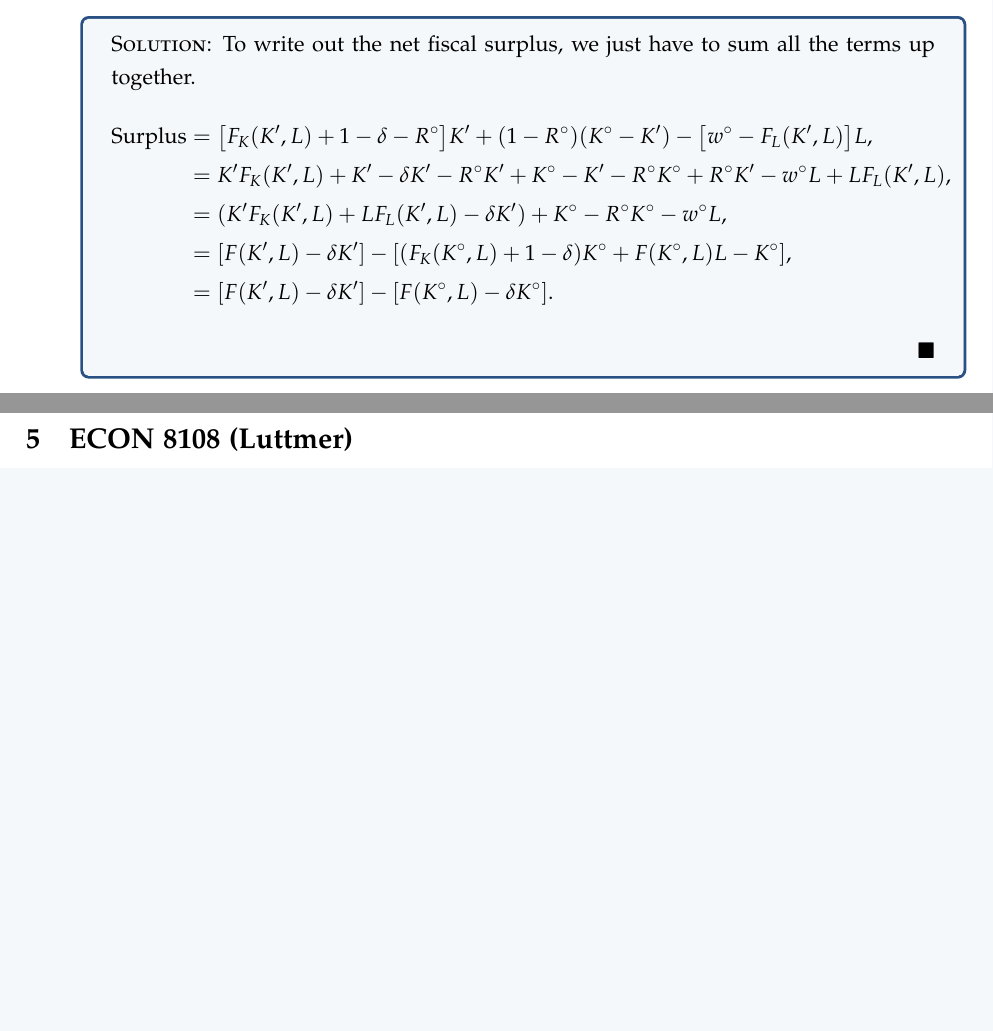
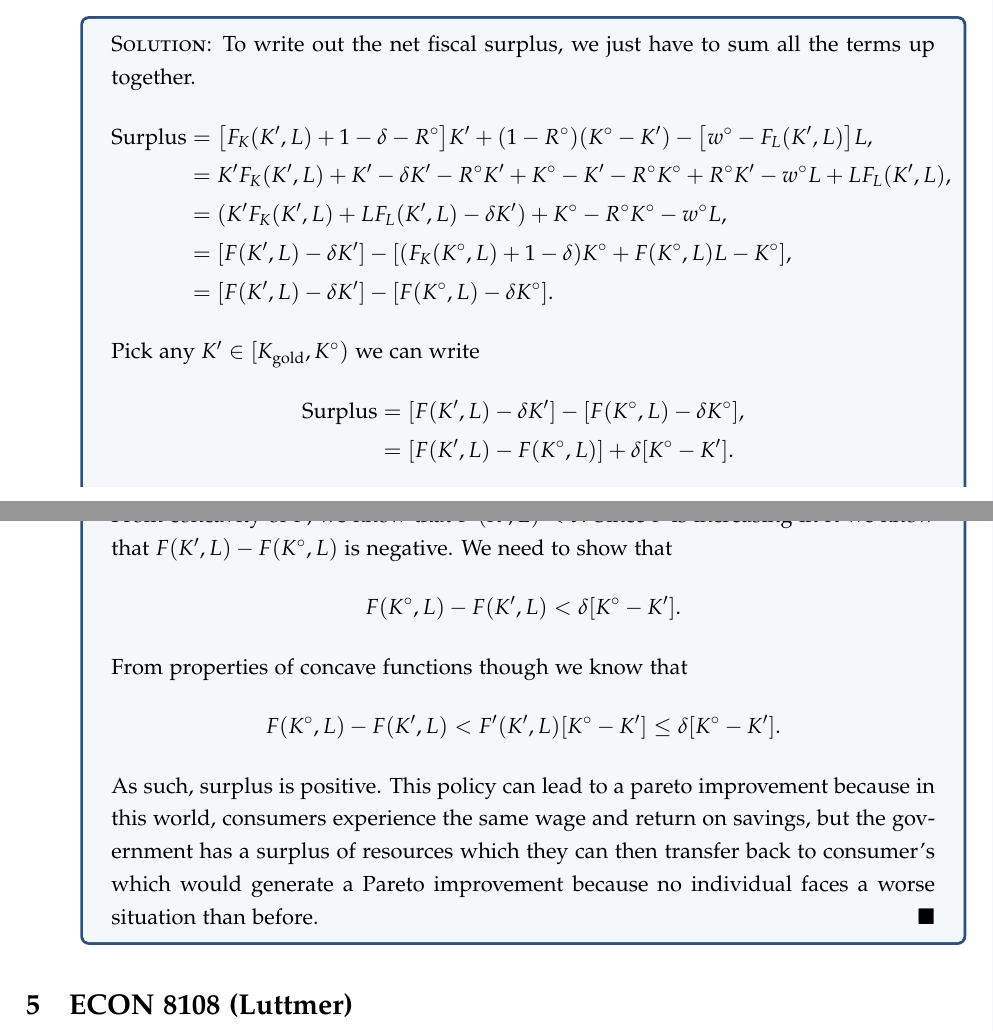
Before and after one commit to pranay-gundam/PhD-Economics-Coursework, a LaTeX document (Macro-Minnesota/Macro_Notes.tex): two parts of pages 47 and 48 of 86 before the commit and two parts of pages 47 and 48 of 87 after it, joined at a grey line, cut so that both start at the same text, the shorter picture padded with empty space. Compiled offline with pdfLaTeX.

Commit message:
pre dallas push

```diff
--- a/Macro-Minnesota/Macro_Notes.tex
+++ b/Macro-Minnesota/Macro_Notes.tex
@@ -1363,7 +1363,11 @@ Ra + w_{\text{vanilla}}z &> Rk + s + w_{\text{storage}}z,\\
 &= (K'F_K(K',L) + LF_L(K',L) - \delta K')  + K^\circ - R^\circ K^\circ  - w^\circ L ,\\
 &= [F(K',L) - \delta K']  - [(F_K(K^\circ, L) + 1 - \delta)K^\circ  + F(K^\circ, L) L - K^\circ]  ,\\
 &= [F(K',L) - \delta K']  - [F(K^\circ, L)- \delta K^\circ] .
-\end{align*}
+\end{align*}Pick any $K'\in [K_{\mathrm{gold}}, K^\circ)$ we can write
+\begin{align*}
+\text{Surplus} & = [F(K',L) - \delta K']  - [F(K^\circ, L)- \delta K^\circ], \\
+& = [F(K',L) - F(K^\circ, L)] + \delta[K^\circ - K'] .
+\end{align*} From concavity of $F$, we know that $F'(K', L) < \delta$. Since $F$ is increasing in $K$ we know that $F(K',L) - F(K^\circ, L)$ is negative. We need to show that $$F(K^\circ, L) - F(K',L) < \delta[K^\circ - K'].$$ From properties of concave functions though we know that $$F(K^\circ, L) - F(K',L) <  F'(K', L)[K^\circ - K'] \leq \delta[K^\circ - K'].$$ As such, surplus is positive. This policy can lead to a pareto improvement because in this world, consumers experience the same wage and return on savings, but the government has a surplus of resources which they can then transfer back to consumer's which would generate a Pareto improvement because no individual faces a worse situation than before.
     \end{solution}
 \end{enumerate}
 
```
Also changed, not shown: Micro-Minnesota/Micro_Notes.tex (+3 -1 lines), Macro-Minnesota/Macro_Notes.pdf, Micro-Minnesota/Micro_Notes.pdf.
